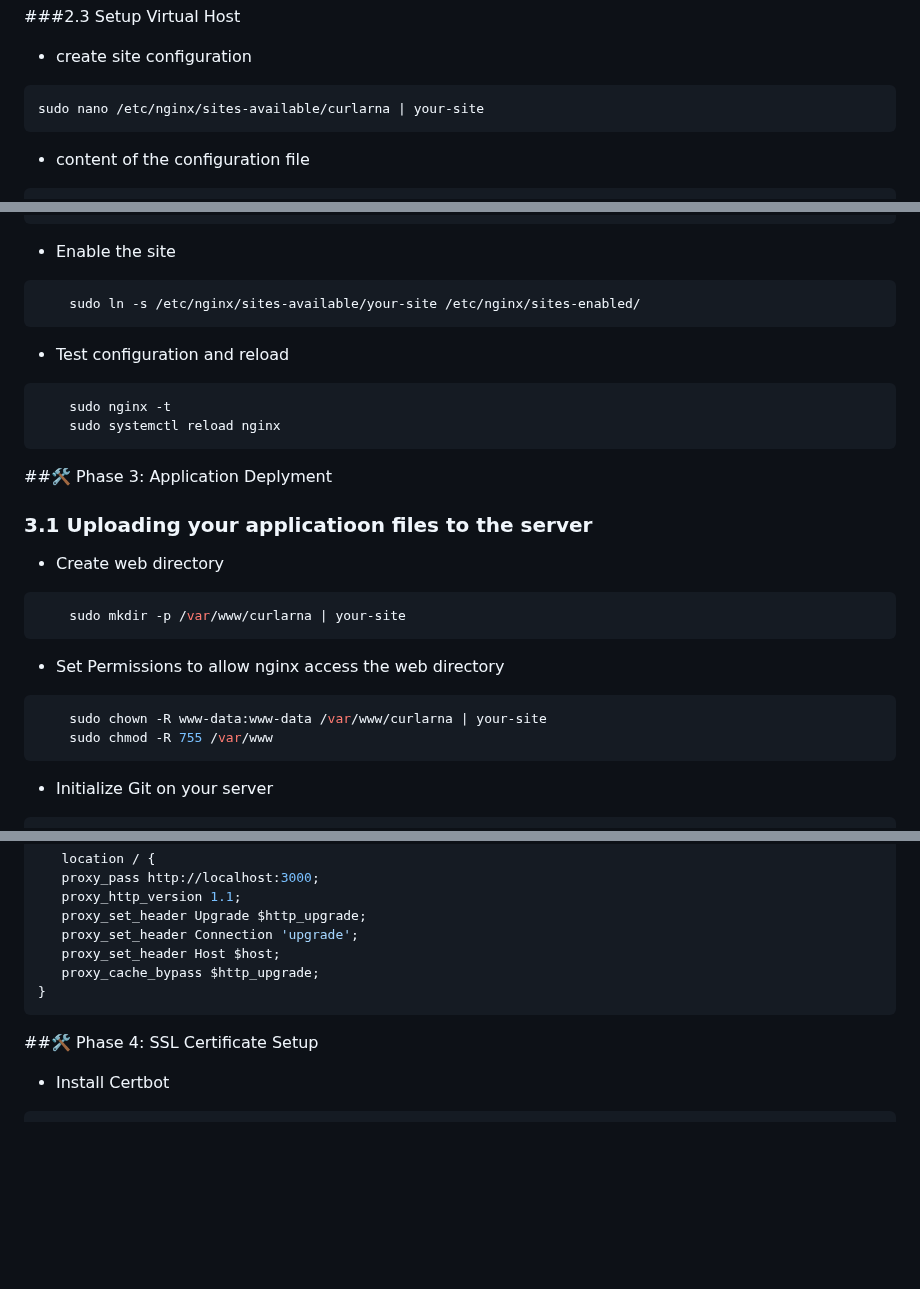
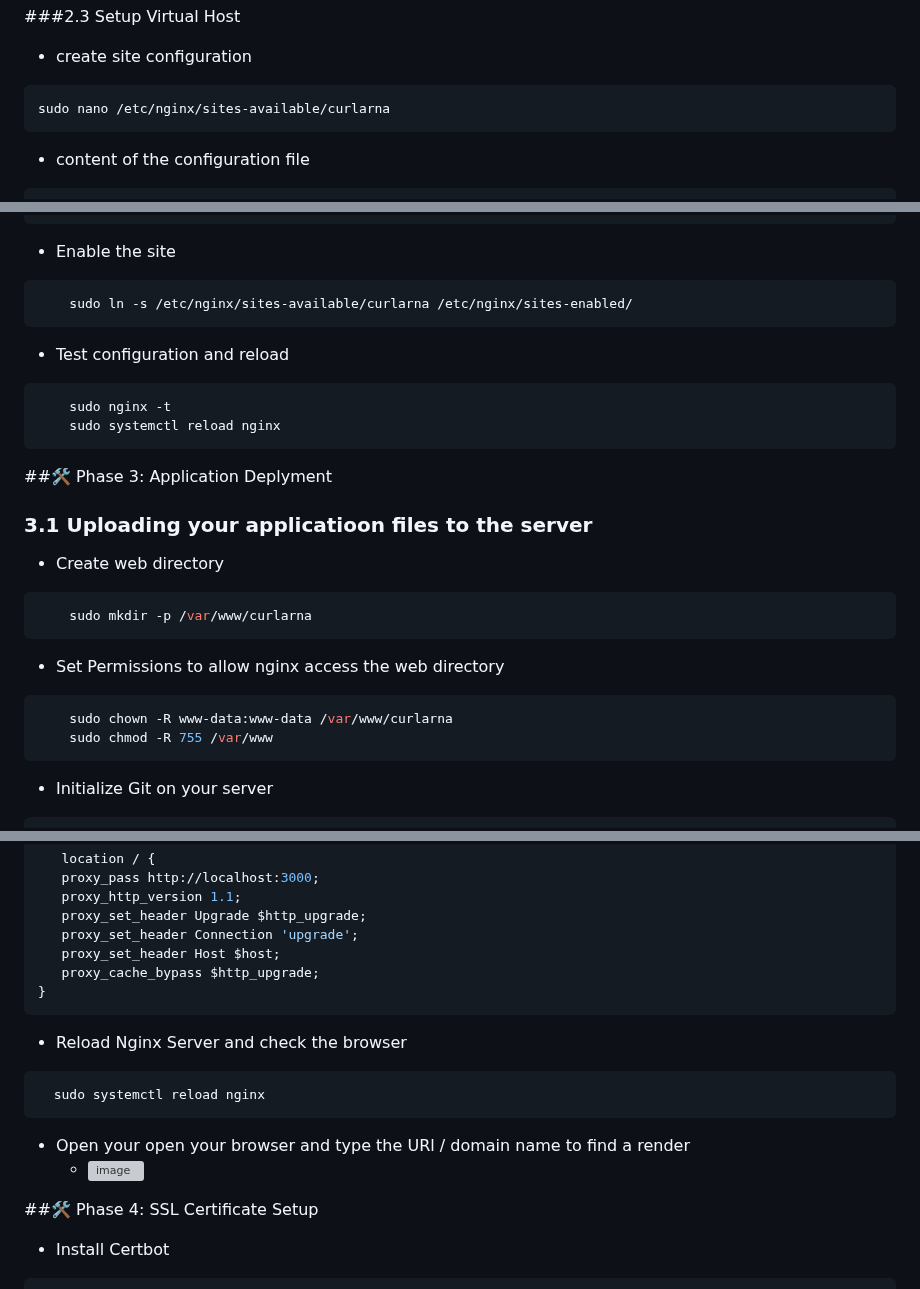
Before and after one commit to BrightDev10-Cloud/curlarna, a Markdown page: README.md, 3 parts joined by grey strips. Rendered like a GitHub page; blank space fills up the shorter version; grey boxes are pictures that could not be loaded.

````diff
--- a/README.md
+++ b/README.md
@@ -117,7 +118,7 @@ sudo ufw status
 - create site configuration
 
 ```bash
-sudo nano /etc/nginx/sites-available/curlarna | your-site
+sudo nano /etc/nginx/sites-available/curlarna
 ```
 
 - content of the configuration file
@@ -142,7 +143,7 @@ server {
 - Enable the site
 
 ```bash
-    sudo ln -s /etc/nginx/sites-available/your-site /etc/nginx/sites-enabled/
+    sudo ln -s /etc/nginx/sites-available/curlarna /etc/nginx/sites-enabled/
 ```
 
 - Test configuration and reload
@@ -159,13 +160,13 @@ server {
 - Create web directory
 
 ```bash
-    sudo mkdir -p /var/www/curlarna | your-site
+    sudo mkdir -p /var/www/curlarna
 ```
 
 - Set Permissions to allow nginx access the web directory
 
 ```bash
-    sudo chown -R www-data:www-data /var/www/curlarna | your-site
+    sudo chown -R www-data:www-data /var/www/curlarna
     sudo chmod -R 755 /var/www
 ```
 
@@ -200,6 +201,15 @@ sudo git clone <remote_repo_url>
    proxy_cache_bypass $http_upgrade;
 }
 ```
+
+- Reload Nginx Server and check the browser
+
+```bash
+  sudo systemctl reload nginx
+```
+
+- Open your open your browser and type the URl / domain name to find a render
+  - ![image](App_screenshot_without_SSL_TLS.png.png)
 
 ##🛠️ Phase 4: SSL Certificate Setup
 
````
Also changed, not shown: other parts of README.md (+1 -0 lines).
